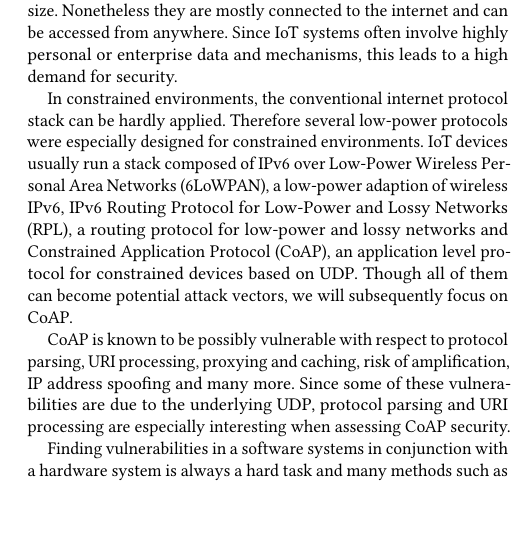
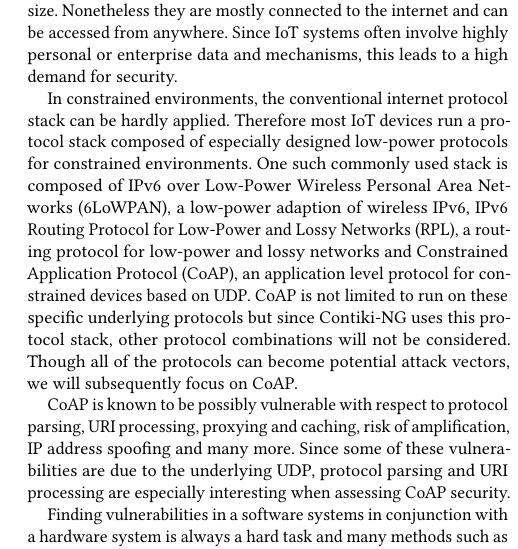
Before and after one commit to janehmueller/IoTSec, a LaTeX paper (report/main.tex, which reads report/sections/01_introduction.tex): part of one column of page 1 of 4, cut so that both start at the same text, the shorter picture padded with empty space. Compiled offline with pdfLaTeX.

Commit message:
on iot stack

```diff
--- a/report/sections/01_introduction.tex
+++ b/report/sections/01_introduction.tex
@@ -10,7 +10,7 @@
 
 Nowadays, already 8.4 billion connected things are part of the Internet of Things (IoT)~\cite{IoTForecastGartner} and it is constantly growing so that a number of around 30 billion devices can be expected by the year 2020~\cite{IoTForecastNordrum}. IoT devices are used in a variety of application scenarios but have in common, that they are usually heavily constrained with respect to the computation power due to battery restrictions and size. Nonetheless they are mostly connected to the internet and can be accessed from anywhere. Since IoT systems often involve highly personal or enterprise data and mechanisms, this leads to a high demand for security.
 
-In constrained environments, the conventional internet protocol stack can be hardly applied. Therefore several low-power protocols were especially designed for constrained environments. IoT devices usually run a stack composed of IPv6 over Low-Power Wireless Personal Area Networks (6LoWPAN), a low-power adaption of wireless IPv6, IPv6 Routing Protocol for Low-Power and Lossy Networks (RPL), a routing protocol for low-power and lossy networks and Constrained Application Protocol (CoAP), an application level protocol for constrained devices based on UDP. Though all of them can become potential attack vectors, we will subsequently focus on CoAP.
+In constrained environments, the conventional internet protocol stack can be hardly applied. Therefore most IoT devices run a protocol stack composed of especially designed low-power protocols for constrained environments. One such commonly used stack is composed of IPv6 over Low-Power Wireless Personal Area Networks (6LoWPAN), a low-power adaption of wireless IPv6, IPv6 Routing Protocol for Low-Power and Lossy Networks (RPL), a routing protocol for low-power and lossy networks and Constrained Application Protocol (CoAP), an application level protocol for constrained devices based on UDP. CoAP is not limited to run on these specific underlying protocols but since Contiki-NG uses this protocol stack, other protocol combinations will not be considered. Though all of the protocols can become potential attack vectors, we will subsequently focus on CoAP.
 
 CoAP is known to be possibly vulnerable with respect to protocol parsing, URI processing, proxying and caching, risk of amplification, IP address spoofing and many more. Since some of these vulnerabilities are due to the underlying UDP, protocol parsing and URI processing are especially interesting when assessing CoAP security.
 
```
